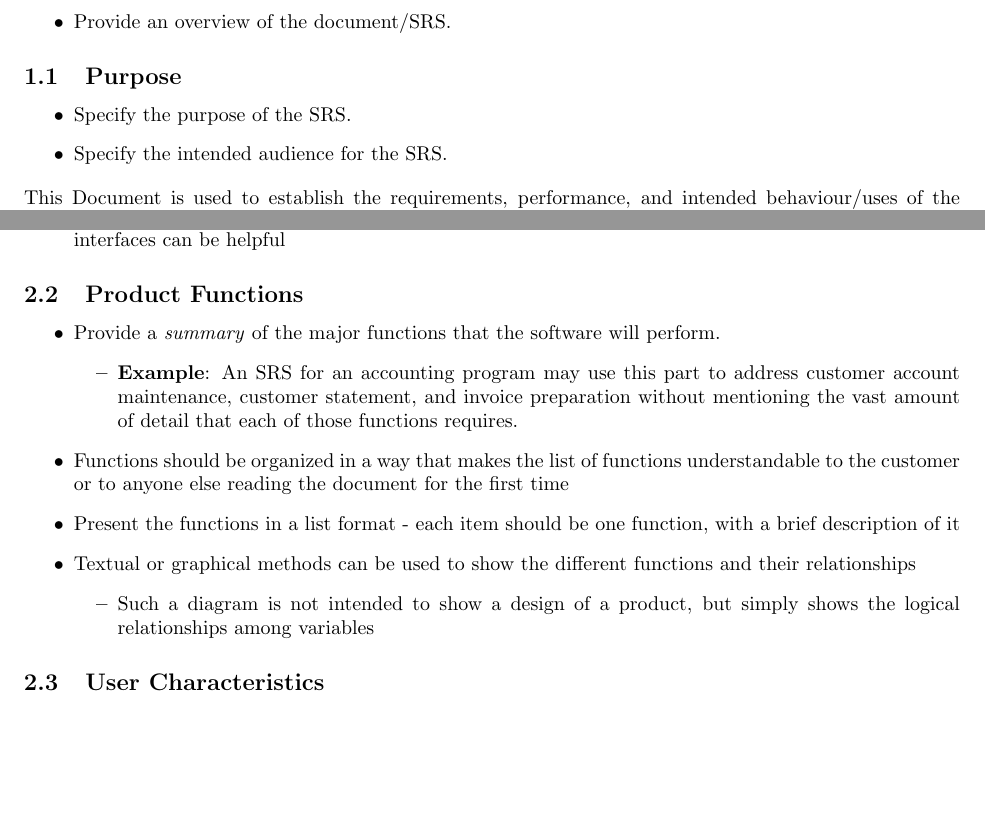
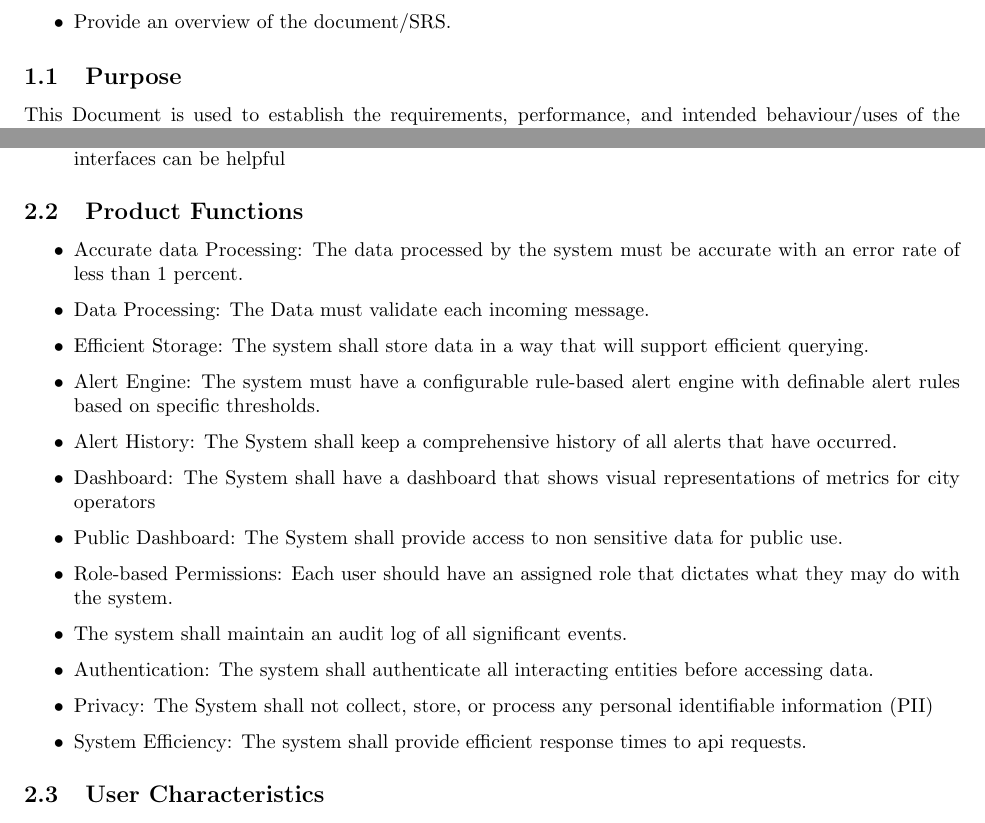
Before and after one commit to Yug-Vashisth/3A04_Group1, a LaTeX document (SE3A04_D1_Template.tex): two parts of pages 2 and 3 of 7, joined at a grey line, cut so that both start at the same text, the shorter picture padded with empty space. Compiled offline with pdfLaTeX.

Commit message:
Completed 1.1 and 2.2
Pending review of both sections. 2.2 requires group review to properly evaluate functions

```diff
--- a/SE3A04_D1_Template.tex
+++ b/SE3A04_D1_Template.tex
@@ -68,10 +68,6 @@
 \subsection{Purpose}
 \label{sub:purpose}
 % Begin SubSection
-\begin{itemize}
-	\item Specify the purpose of the SRS.
-	\item Specify the intended audience for the SRS.
-\end{itemize}
 This Document is used to establish the requirements, performance, and intended behaviour/uses of the Smart City Environmental Monitoring and Alert System (SCEMAS).
 The intended audience of the SRS is the stakeholders of SCEMAS, including developers and testers.
 % End SubSection
@@ -145,16 +141,19 @@ The intended audience of the SRS is the stakeholders of SCEMAS, including develo
 \label{sub:product_functions}
 % Begin SubSection
 \begin{itemize}
-	\item Provide a \emph{summary} of the major functions that the software will perform.
-	\begin{itemize}
-		\item \textbf{Example}: An SRS for an accounting program may use this part to address customer account maintenance, customer statement, and invoice preparation without mentioning the vast amount of detail that each of those functions requires.
-	\end{itemize}
-	\item Functions should be organized in a way that makes the list of functions understandable to the customer or to anyone else reading the document for the first time
-	\item Present the functions in a list format - each item should be one function, with a brief description of it
-	\item Textual or graphical methods can be used to show the different functions and their relationships
-	\begin{itemize}
-		\item Such a diagram is not intended to show a design of a product, but simply shows the logical relationships among variables
-	\end{itemize}
+    \item Accurate data Processing: The data processed by the system must be accurate with an error rate of less than 1 percent.
+    \item Data Processing: The Data must validate each incoming message.
+    \item Efficient Storage: The system shall store data in a way that will support efficient querying.
+    \item Alert Engine: The system must have a configurable rule-based alert engine with definable alert rules based on specific thresholds.
+    \item Alert History: The System shall keep a comprehensive history of all alerts that have occurred.
+    \item Dashboard: The System shall have a dashboard that shows visual representations of metrics for city operators
+    \item Public Dashboard: The System shall provide access to non sensitive data for public use.
+    \item Role-based Permissions: Each user should have an assigned role that dictates what they may do with the system.
+    \item The system shall maintain an audit log of all significant events.
+    \item Authentication: The system shall authenticate all interacting entities before accessing data.
+    \item Privacy: The System shall not collect, store, or process any personal identifiable information (PII)
+    \item System Efficiency: The system shall provide efficient response times to api requests.
+
 \end{itemize}
 % End SubSection
 
```
